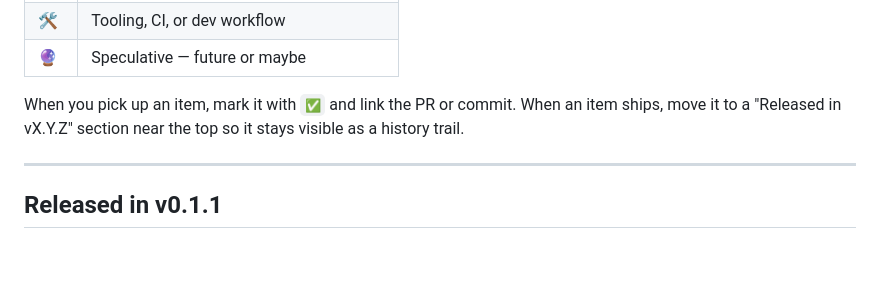
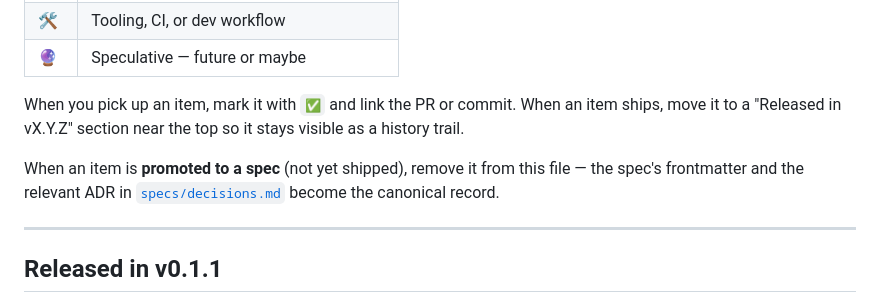
Before and after one commit to JohannBlais/lovelace-floor-navigator, a Markdown page: BACKLOG.md, the part around one of its changes. GitHub-like rendering; blank space fills up the shorter version.

```diff
--- a/BACKLOG.md
+++ b/BACKLOG.md
@@ -22,6 +22,11 @@ When you pick up an item, mark it with `✅` and link the PR or commit.
 When an item ships, move it to a "Released in vX.Y.Z" section near the
 top so it stays visible as a history trail.
 
+When an item is **promoted to a spec** (not yet shipped), remove it
+from this file — the spec's frontmatter and the relevant ADR in
+[`specs/decisions.md`](specs/decisions.md) become the canonical
+record.
+
 ---
 
 ## Released in v0.1.1
```
Also changed, not shown: other parts of BACKLOG.md (+32 -12 lines).
